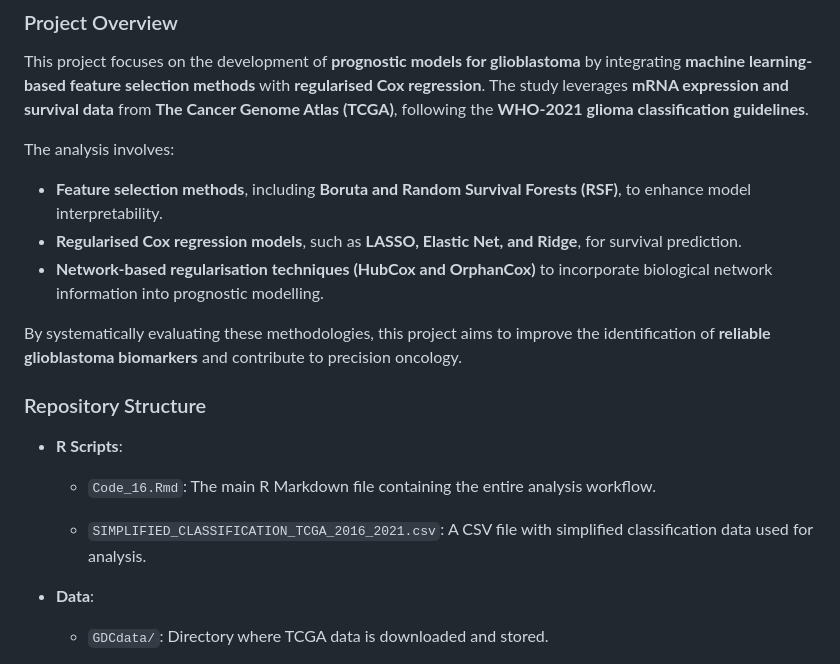
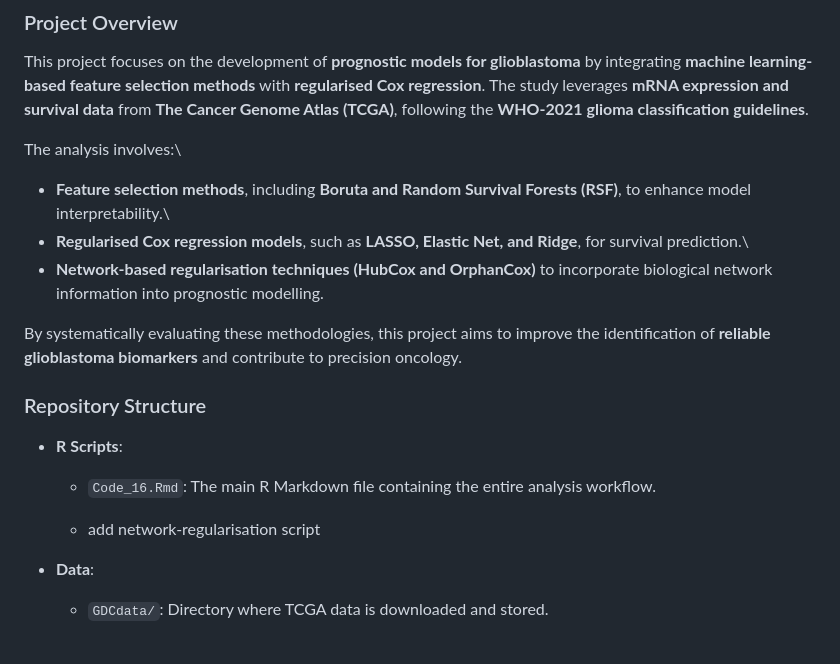
Before and after one commit to sysbiomed/GBMsurvival, a Markdown page: README.md, the part around the change printed below. GitHub-like rendering.

```diff
--- a/README.md
+++ b/README.md
@@ -4,13 +4,12 @@
 
 This project focuses on the development of **prognostic models for glioblastoma** by integrating **machine learning-based feature selection methods** with **regularised Cox regression**. The study leverages **mRNA expression and survival data** from **The Cancer Genome Atlas (TCGA)**, following the **WHO-2021 glioma classification guidelines**.
 
-The analysis involves:
-- **Feature selection methods**, including **Boruta and Random Survival Forests (RSF)**, to enhance model interpretability.
-- **Regularised Cox regression models**, such as **LASSO, Elastic Net, and Ridge**, for survival prediction.
+The analysis involves:\
+- **Feature selection methods**, including **Boruta and Random Survival Forests (RSF)**, to enhance model interpretability.\
+- **Regularised Cox regression models**, such as **LASSO, Elastic Net, and Ridge**, for survival prediction.\
 - **Network-based regularisation techniques (HubCox and OrphanCox)** to incorporate biological network information into prognostic modelling.
 
 By systematically evaluating these methodologies, this project aims to improve the identification of **reliable glioblastoma biomarkers** and contribute to precision oncology.
-
 
 ### Repository Structure
 
@@ -18,7 +17,7 @@ By systematically evaluating these methodologies, this project aims to improve t
 
     -   `Code_16.Rmd`: The main R Markdown file containing the entire analysis workflow.
 
-    -   `SIMPLIFIED_CLASSIFICATION_TCGA_2016_2021.csv`: A CSV file with simplified classification data used for analysis.
+    -   add network-regularisation script
 
 -   **Data**:
 
```
Also changed, not shown: other parts of README.md (+49 -55 lines).
